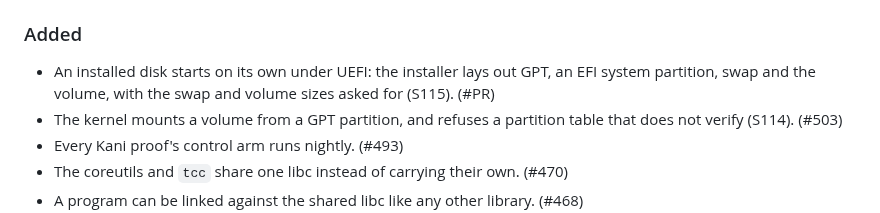
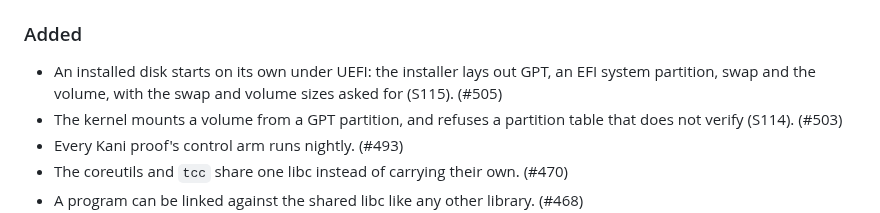
Before and after one commit to pharanyx-labs/Horus, a Markdown page: CHANGES.md, the part around the change. Rendered like a GitHub page.

Commit message:
docs(changes): give the bootable-disk entry its PR number
Co-Authored-By: Claude Opus 5.5 <noreply@anthropic.com>

```diff
--- a/CHANGES.md
+++ b/CHANGES.md
@@ -26,7 +26,7 @@ here.
 
 ### Added
 
-- An installed disk starts on its own under UEFI: the installer lays out GPT, an EFI system partition, swap and the volume, with the swap and volume sizes asked for (S115). (#PR)
+- An installed disk starts on its own under UEFI: the installer lays out GPT, an EFI system partition, swap and the volume, with the swap and volume sizes asked for (S115). (#505)
 - The kernel mounts a volume from a GPT partition, and refuses a partition table that does not verify (S114). (#503)
 - Every Kani proof's control arm runs nightly. (#493)
 - The coreutils and `tcc` share one libc instead of carrying their own. (#470)
```
